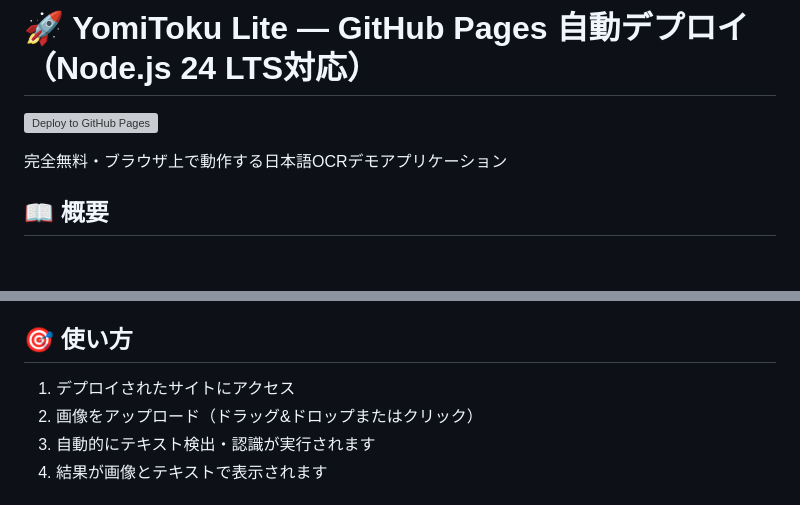
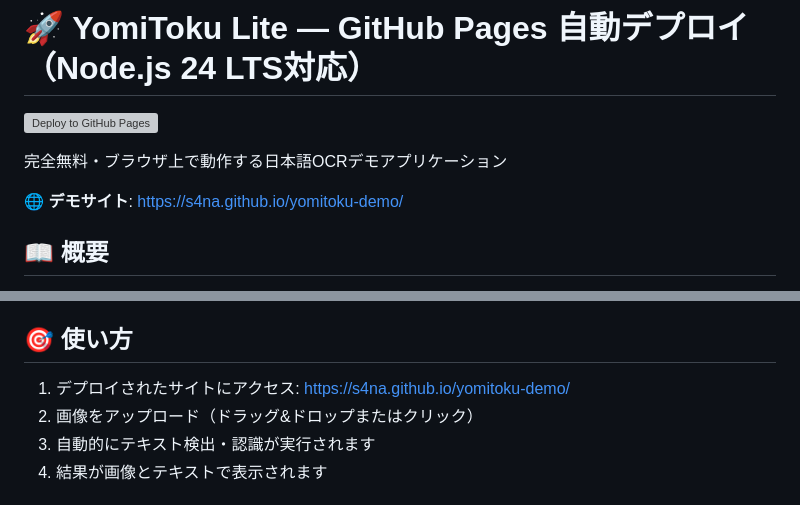
Before and after one commit to s4na/yomitoku-demo, a Markdown page: README.md, 2 parts joined by grey strips. GitHub-like rendering; blank space fills up the shorter version; grey boxes are pictures that could not be loaded.

Commit message:
docs: Add demo site link to README

```diff
--- a/README.md
+++ b/README.md
@@ -3,6 +3,8 @@
 [![Deploy to GitHub Pages](https://github.com/s4na/yomitoku-demo/workflows/Deploy%20YomiToku%20Lite%20to%20GitHub%20Pages/badge.svg)](https://github.com/s4na/yomitoku-demo/actions)
 
 完全無料・ブラウザ上で動作する日本語OCRデモアプリケーション
+
+🌐 **デモサイト**: https://s4na.github.io/yomitoku-demo/
 
 ## 📖 概要
 
@@ -144,7 +146,7 @@ git push origin main
 
 ## 🎯 使い方
 
-1. デプロイされたサイトにアクセス
+1. デプロイされたサイトにアクセス: https://s4na.github.io/yomitoku-demo/
 2. 画像をアップロード（ドラッグ&ドロップまたはクリック）
 3. 自動的にテキスト検出・認識が実行されます
 4. 結果が画像とテキストで表示されます
```
